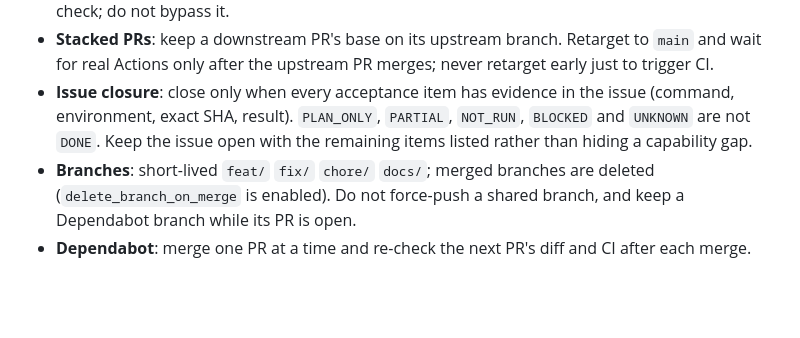
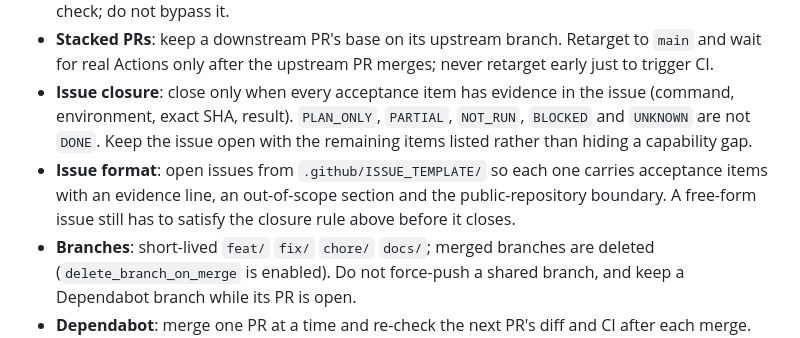
Before and after one commit to Xander-Xai/X-SuperPlay-Dev-Workbench, a Markdown page: AGENTS.md, the part around the change. Rendered like a GitHub page; blank space fills up the shorter version.

```diff
--- a/AGENTS.md
+++ b/AGENTS.md
@@ -27,6 +27,7 @@ This public repository owns the **website, public engineering methodology/adapta
 - **Merge conditions**: a PR merges only when the required `verify` check (Workbench checks) is green on its head commit, it has no conflicts with `main`, the PR template's verification section names commands and results, and no secrets or private data are included. `main` accepts changes only through pull requests; force pushes and branch deletion are blocked. Fix a failing check; do not bypass it.
 - **Stacked PRs**: keep a downstream PR's base on its upstream branch. Retarget to `main` and wait for real Actions only after the upstream PR merges; never retarget early just to trigger CI.
 - **Issue closure**: close only when every acceptance item has evidence in the issue (command, environment, exact SHA, result). `PLAN_ONLY`, `PARTIAL`, `NOT_RUN`, `BLOCKED` and `UNKNOWN` are not `DONE`. Keep the issue open with the remaining items listed rather than hiding a capability gap.
+- **Issue format**: open issues from `.github/ISSUE_TEMPLATE/` so each one carries acceptance items with an evidence line, an out-of-scope section and the public-repository boundary. A free-form issue still has to satisfy the closure rule above before it closes.
 - **Branches**: short-lived `feat/` `fix/` `chore/` `docs/`; merged branches are deleted (`delete_branch_on_merge` is enabled). Do not force-push a shared branch, and keep a Dependabot branch while its PR is open.
 - **Dependabot**: merge one PR at a time and re-check the next PR's diff and CI after each merge. Before merging, confirm the pinned SHA equals the upstream release tag, read the release notes for breaking changes, confirm no permission expansion, and require the `verify` check. Never batch-merge dependency PRs.
 - **Evidence boundary**: a green CI run, a merged PR and a successful Pages deploy prove only this repository's build, tests and static publish. They are not real-project acceptance, real-device validation or customer sign-off.
```
Also changed, not shown: .github/ISSUE_TEMPLATE/bug.md (added, +38 -0 lines), .github/ISSUE_TEMPLATE/task.md (added, +37 -0 lines).
